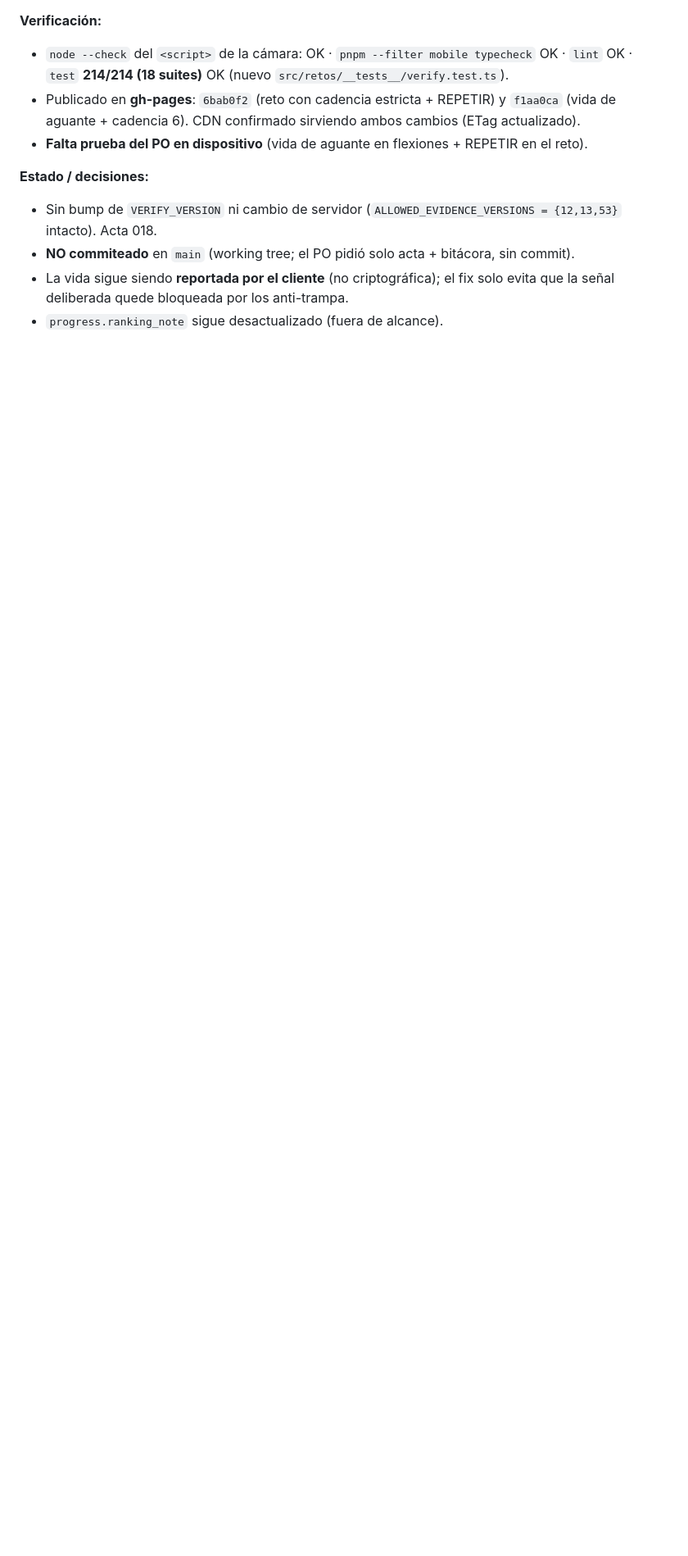
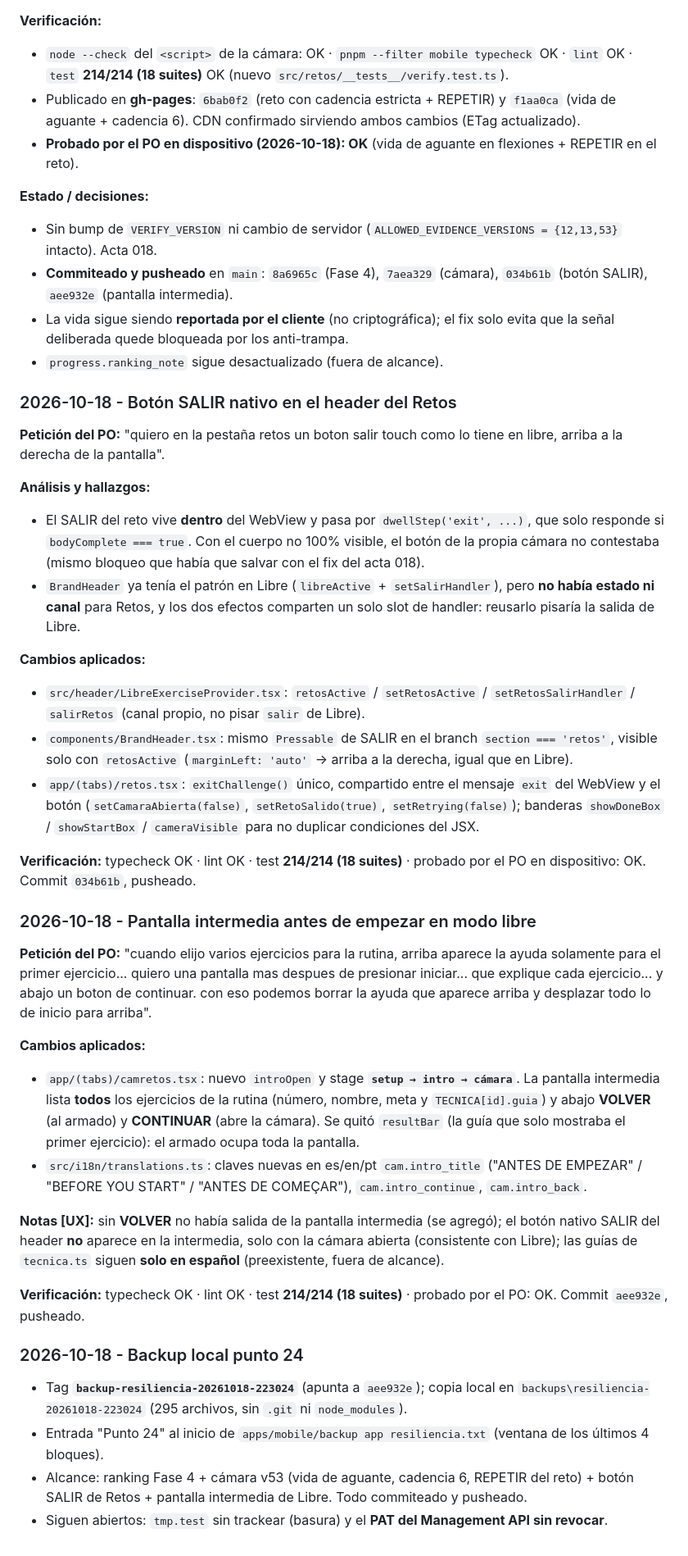
Before and after one commit to anibalkozur/resiliencia, a Markdown page: docs/BITACORA.md, the part around the change. Shown at 82% size. GitHub-like rendering; blank space fills up the shorter version.

Commit message:
docs(bitacora): boton SALIR, pantalla intermedia y backup punto 24; estado de acta 018
- 3 entradas nuevas: boton SALIR nativo en Retos, pantalla intermedia en Libre y backup local punto 24.
- Se corrigen 2 lineas que quedaban desactualizadas (falta de prueba / NO commiteado).
- Acta 018: probado por PO y acciones 3/4 a Hecho.

```diff
--- a/docs/BITACORA.md
+++ b/docs/BITACORA.md
@@ -1695,12 +1695,70 @@ cadencias por repeticiones deben ser **6 s** (12 s con la vida).
   **214/214 (18 suites)** OK (nuevo `src/retos/__tests__/verify.test.ts`).
 - Publicado en **gh-pages**: `6bab0f2` (reto con cadencia estricta + REPETIR) y `f1aa0ca` (vida de aguante + cadencia
   6). CDN confirmado sirviendo ambos cambios (ETag actualizado).
-- **Falta prueba del PO en dispositivo** (vida de aguante en flexiones + REPETIR en el reto).
+- **Probado por el PO en dispositivo (2026-10-18): OK** (vida de aguante en flexiones + REPETIR en el reto).
 
 **Estado / decisiones:**
 
 - Sin bump de `VERIFY_VERSION` ni cambio de servidor (`ALLOWED_EVIDENCE_VERSIONS = {12,13,53}` intacto). Acta 018.
-- **NO commiteado** en `main` (working tree; el PO pidió solo acta + bitácora, sin commit).
+- **Commiteado y pusheado** en `main`: `8a6965c` (Fase 4), `7aea329` (cámara), `034b61b` (botón SALIR),
+  `aee932e` (pantalla intermedia).
 - La vida sigue siendo **reportada por el cliente** (no criptográfica); el fix solo evita que la señal deliberada
   quede bloqueada por los anti-trampa.
 - `progress.ranking_note` sigue desactualizado (fuera de alcance).
+
+### 2026-10-18 - Botón SALIR nativo en el header del Retos
+
+**Petición del PO:** "quiero en la pestaña retos un boton salir touch como lo tiene en libre, arriba a la derecha de
+la pantalla".
+
+**Análisis y hallazgos:**
+
+- El SALIR del reto vive **dentro** del WebView y pasa por `dwellStep('exit', ...)`, que solo responde si
+  `bodyComplete === true`. Con el cuerpo no 100% visible, el botón de la propia cámara no contestaba (mismo bloqueo
+  que había que salvar con el fix del acta 018).
+- `BrandHeader` ya tenía el patrón en Libre (`libreActive` + `setSalirHandler`), pero **no había estado ni canal**
+  para Retos, y los dos efectos comparten un solo slot de handler: reusarlo pisaría la salida de Libre.
+
+**Cambios aplicados:**
+
+- `src/header/LibreExerciseProvider.tsx`: `retosActive` / `setRetosActive` / `setRetosSalirHandler` / `salirRetos`
+  (canal propio, no pisar `salir` de Libre).
+- `components/BrandHeader.tsx`: mismo `Pressable` de SALIR en el branch `section === 'retos'`, visible solo con
+  `retosActive` (`marginLeft: 'auto'` → arriba a la derecha, igual que en Libre).
+- `app/(tabs)/retos.tsx`: `exitChallenge()` único, compartido entre el mensaje `exit` del WebView y el botón
+  (`setCamaraAbierta(false)`, `setRetoSalido(true)`, `setRetrying(false)`); banderas `showDoneBox` / `showStartBox`
+  / `cameraVisible` para no duplicar condiciones del JSX.
+
+**Verificación:** typecheck OK · lint OK · test **214/214 (18 suites)** · probado por el PO en dispositivo: OK.
+Commit `034b61b`, pusheado.
+
+### 2026-10-18 - Pantalla intermedia antes de empezar en modo libre
+
+**Petición del PO:** "cuando elijo varios ejercicios para la rutina, arriba aparece la ayuda solamente para el primer
+ejercicio... quiero una pantalla mas despues de presionar iniciar... que explique cada ejercicio... y abajo un boton
+de continuar. con eso podemos borrar la ayuda que aparece arriba y desplazar todo lo de inicio para arriba".
+
+**Cambios aplicados:**
+
+- `app/(tabs)/camretos.tsx`: nuevo `introOpen` y stage **`setup → intro → cámara`**. La pantalla intermedia lista
+  **todos** los ejercicios de la rutina (número, nombre, meta y `TECNICA[id].guia`) y abajo **VOLVER** (al armado) y
+  **CONTINUAR** (abre la cámara). Se quitó `resultBar` (la guía que solo mostraba el primer ejercicio): el armado
+  ocupa toda la pantalla.
+- `src/i18n/translations.ts`: claves nuevas en es/en/pt `cam.intro_title` ("ANTES DE EMPEZAR" / "BEFORE YOU START" /
+  "ANTES DE COMEÇAR"), `cam.intro_continue`, `cam.intro_back`.
+
+**Notas [UX]:** sin **VOLVER** no había salida de la pantalla intermedia (se agregó); el botón nativo SALIR del
+header **no** aparece en la intermedia, solo con la cámara abierta (consistente con Libre); las guías de `tecnica.ts`
+siguen **solo en español** (preexistente, fuera de alcance).
+
+**Verificación:** typecheck OK · lint OK · test **214/214 (18 suites)** · probado por el PO: OK.
+Commit `aee932e`, pusheado.
+
+### 2026-10-18 - Backup local punto 24
+
+- Tag **`backup-resiliencia-20261018-223024`** (apunta a `aee932e`); copia local en
+  `backups\resiliencia-20261018-223024` (295 archivos, sin `.git` ni `node_modules`).
+- Entrada "Punto 24" al inicio de `apps/mobile/backup app resiliencia.txt` (ventana de los últimos 4 bloques).
+- Alcance: ranking Fase 4 + cámara v53 (vida de aguante, cadencia 6, REPETIR del reto) + botón SALIR de Retos +
+  pantalla intermedia de Libre. Todo commiteado y pusheado.
+- Siguen abiertos: `tmp.test` sin trackear (basura) y el **PAT del Management API sin revocar**.
```
Also changed, not shown: 1 other file.
